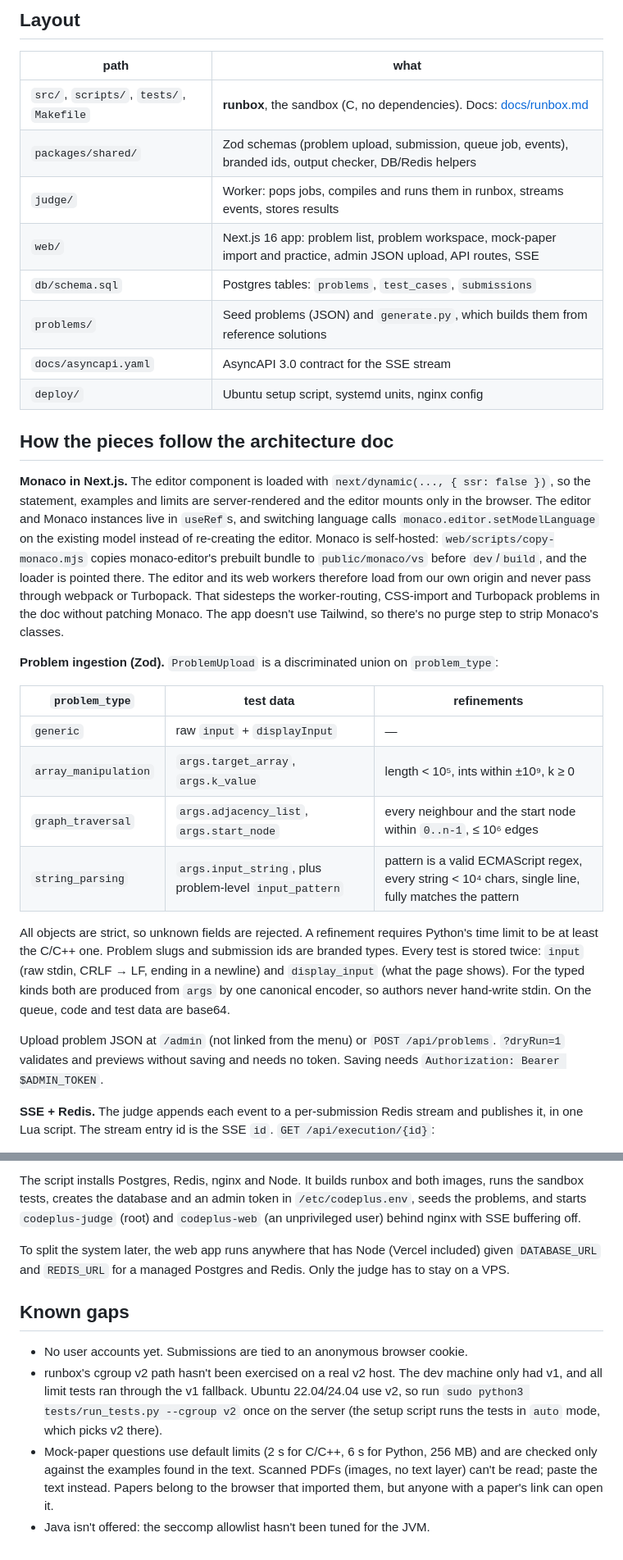
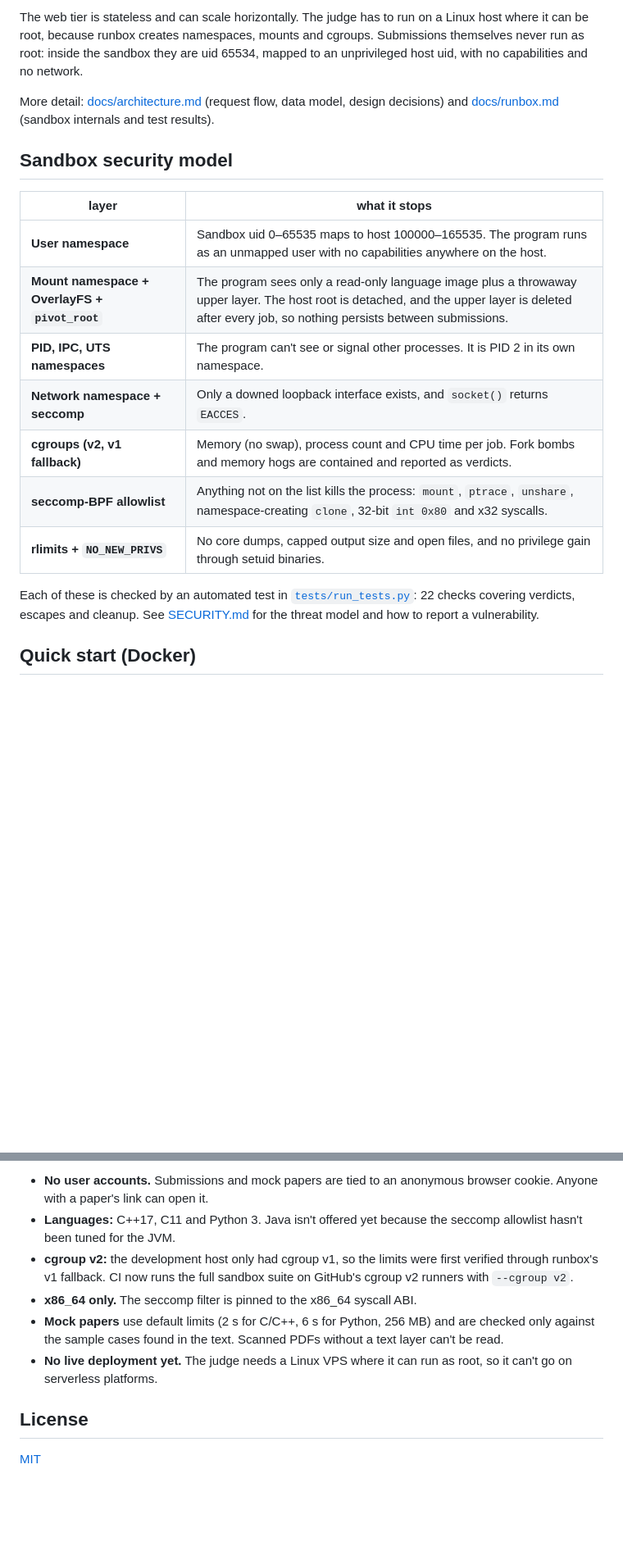
Before and after one commit to Rishicreates20/Runbox_22026, a Markdown page: README.md, 2 parts joined by grey strips. Shown at 82% size. GitHub-like rendering; blank space fills up the shorter version.

````diff
--- a/README.md
+++ b/README.md
@@ -14,34 +69,22 @@ browser ──POST /api/submissions──▶ Next.js ──INSERT──▶ Postg
 ```
 
-## Layout
+The web tier is stateless and can scale horizontally. The judge has to run on a Linux host where it can be root, because runbox creates namespaces, mounts and cgroups. Submissions themselves never run as root: inside the sandbox they are uid 65534, mapped to an unprivileged host uid, with no capabilities and no network.
 
-| path | what |
+More detail: [docs/architecture.md](docs/architecture.md) (request flow, data model, design decisions) and [docs/runbox.md](docs/runbox.md) (sandbox internals and test results).
+
+## Sandbox security model
+
+| layer | what it stops |
 |---|---|
-| `src/`, `scripts/`, `tests/`, `Makefile` | **runbox**, the sandbox (C, no dependencies). Docs: [docs/runbox.md](docs/runbox.md) |
-| `packages/shared/` | Zod schemas (problem upload, submission, queue job, events), branded ids, output checker, DB/Redis helpers |
-| `judge/` | Worker: pops jobs, compiles and runs them in runbox, streams events, stores results |
-| `web/` | Next.js 16 app: problem list, problem workspace, mock-paper import and practice, admin JSON upload, API routes, SSE |
-| `db/schema.sql` | Postgres tables: `problems`, `test_cases`, `submissions` |
-| `problems/` | Seed problems (JSON) and `generate.py`, which builds them from reference solutions |
-| `docs/asyncapi.yaml` | AsyncAPI 3.0 contract for the SSE stream |
-| `deploy/` | Ubuntu setup script, systemd units, nginx config |
+| **User namespace** | Sandbox uid 0–65535 maps to host 100000–165535. The program runs as an unmapped user with no capabilities anywhere on the host. |
+| **Mount namespace + OverlayFS + `pivot_root`** | The program sees only a read-only language image plus a throwaway upper layer. The host root is detached, and the upper layer is deleted after every job, so nothing persists between submissions. |
+| **PID, IPC, UTS namespaces** | The program can't see or signal other processes. It is PID 2 in its own namespace. |
+| **Network namespace + seccomp** | Only a downed loopback interface exists, and `socket()` returns `EACCES`. |
+| **cgroups (v2, v1 fallback)** | Memory (no swap), process count and CPU time per job. Fork bombs and memory hogs are contained and reported as verdicts. |
+| **seccomp-BPF allowlist** | Anything not on the list kills the process: `mount`, `ptrace`, `unshare`, namespace-creating `clone`, 32-bit `int 0x80` and x32 syscalls. |
+| **rlimits + `NO_NEW_PRIVS`** | No core dumps, capped output size and open files, and no privilege gain through setuid binaries. |
 
-## How the pieces follow the architecture doc
+Each of these is checked by an automated test in [`tests/run_tests.py`](tests/run_tests.py): 22 checks covering verdicts, escapes and cleanup. See [SECURITY.md](SECURITY.md) for the threat model and how to report a vulnerability.
 
-**Monaco in Next.js.** The editor component is loaded with `next/dynamic(..., { ssr: false })`, so the statement, examples and limits are server-rendered and the editor mounts only in the browser. The editor and Monaco instances live in `useRef`s, and switching language calls `monaco.editor.setModelLanguage` on the existing model instead of re-creating the editor. Monaco is self-hosted: `web/scripts/copy-monaco.mjs` copies monaco-editor's prebuilt bundle to `public/monaco/vs` before `dev`/`build`, and the loader is pointed there. The editor and its web workers therefore load from our own origin and never pass through webpack or Turbopack. That sidesteps the worker-routing, CSS-import and Turbopack problems in the doc without patching Monaco. The app doesn't use Tailwind, so there's no purge step to strip Monaco's classes.
+## Quick start (Docker)
 
-**Problem ingestion (Zod).** `ProblemUpload` is a discriminated union on `problem_type`:
-
-| `problem_type` | test data | refinements |
-|---|---|---|
-| `generic` | raw `input` + `displayInput` | — |
-| `array_manipulation` | `args.target_array`, `args.k_value` | length < 10⁵, ints within ±10⁹, k ≥ 0 |
-| `graph_traversal` | `args.adjacency_list`, `args.start_node` | every neighbour and the start node within `0..n-1`, ≤ 10⁶ edges |
-| `string_parsing` | `args.input_string`, plus problem-level `input_pattern` | pattern is a valid ECMAScript regex, every string < 10⁴ chars, single line, fully matches the pattern |
-
-All objects are strict, so unknown fields are rejected. A refinement requires Python's time limit to be at least the C/C++ one. Problem slugs and submission ids are branded types. Every test is stored twice: `input` (raw stdin, CRLF → LF, ending in a newline) and `display_input` (what the page shows). For the typed kinds both are produced from `args` by one canonical encoder, so authors never hand-write stdin. On the queue, code and test data are base64.
-
-Upload problem JSON at `/admin` (not linked from the menu) or `POST /api/problems`. `?dryRun=1` validates and previews without saving and needs no token. Saving needs `Authorization: Bearer $ADMIN_TOKEN`.
-
-**SSE + Redis.** The judge appends each event to a per-submission Redis stream and publishes it, in one Lua script. The stream entry id is the SSE `id`. `GET /api/execution/{id}`:
-
@@ -96,11 +160,11 @@ sudo certbot --nginx -d codeplus.example.com
 
-The script installs Postgres, Redis, nginx and Node. It builds runbox and both images, runs the sandbox tests, creates the database and an admin token in `/etc/codeplus.env`, seeds the problems, and starts `codeplus-judge` (root) and `codeplus-web` (an unprivileged user) behind nginx with SSE buffering off.
+- **No user accounts.** Submissions and mock papers are tied to an anonymous browser cookie. Anyone with a paper's link can open it.
+- **Languages:** C++17, C11 and Python 3. Java isn't offered yet because the seccomp allowlist hasn't been tuned for the JVM.
+- **cgroup v2:** the development host only had cgroup v1, so the limits were first verified through runbox's v1 fallback. CI now runs the full sandbox suite on GitHub's cgroup v2 runners with `--cgroup v2`.
+- **x86_64 only.** The seccomp filter is pinned to the x86_64 syscall ABI.
+- **Mock papers** use default limits (2 s for C/C++, 6 s for Python, 256 MB) and are checked only against the sample cases found in the text. Scanned PDFs without a text layer can't be read.
+- **No live deployment yet.** The judge needs a Linux VPS where it can run as root, so it can't go on serverless platforms.
 
-To split the system later, the web app runs anywhere that has Node (Vercel included) given `DATABASE_URL` and `REDIS_URL` for a managed Postgres and Redis. Only the judge has to stay on a VPS.
+## License
 
-## Known gaps
-
-- No user accounts yet. Submissions are tied to an anonymous browser cookie.
-- runbox's cgroup v2 path hasn't been exercised on a real v2 host. The dev machine only had v1, and all limit tests ran through the v1 fallback. Ubuntu 22.04/24.04 use v2, so run `sudo python3 tests/run_tests.py --cgroup v2` once on the server (the setup script runs the tests in `auto` mode, which picks v2 there).
-- Mock-paper questions use default limits (2 s for C/C++, 6 s for Python, 256 MB) and are checked only against the examples found in the text. Scanned PDFs (images, no text layer) can't be read; paste the text instead. Papers belong to the browser that imported them, but anyone with a paper's link can open it.
-- Java isn't offered: the seccomp allowlist hasn't been tuned for the JVM.
+[MIT](LICENSE)
````
Also changed, not shown: other parts of README.md (+123 -47 lines), SECURITY.md (added, +42 -0 lines), docs/architecture.md (added, +79 -0 lines), docs/deploy.md (added, +149 -0 lines), docs/screenshots/paper-exam.png (added), docs/screenshots/paper-results.png (added), docs/screenshots/paper-review-split.png (added), docs/screenshots/problems.png (added), docs/screenshots/workspace-accepted.png (added), 8 other files.
